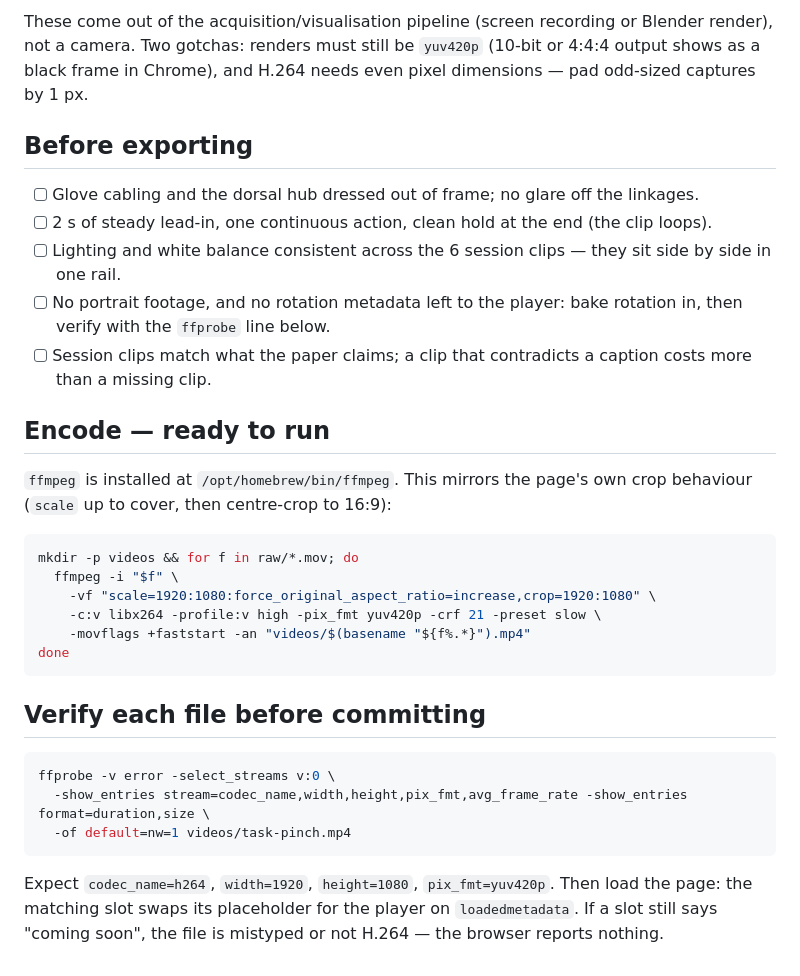
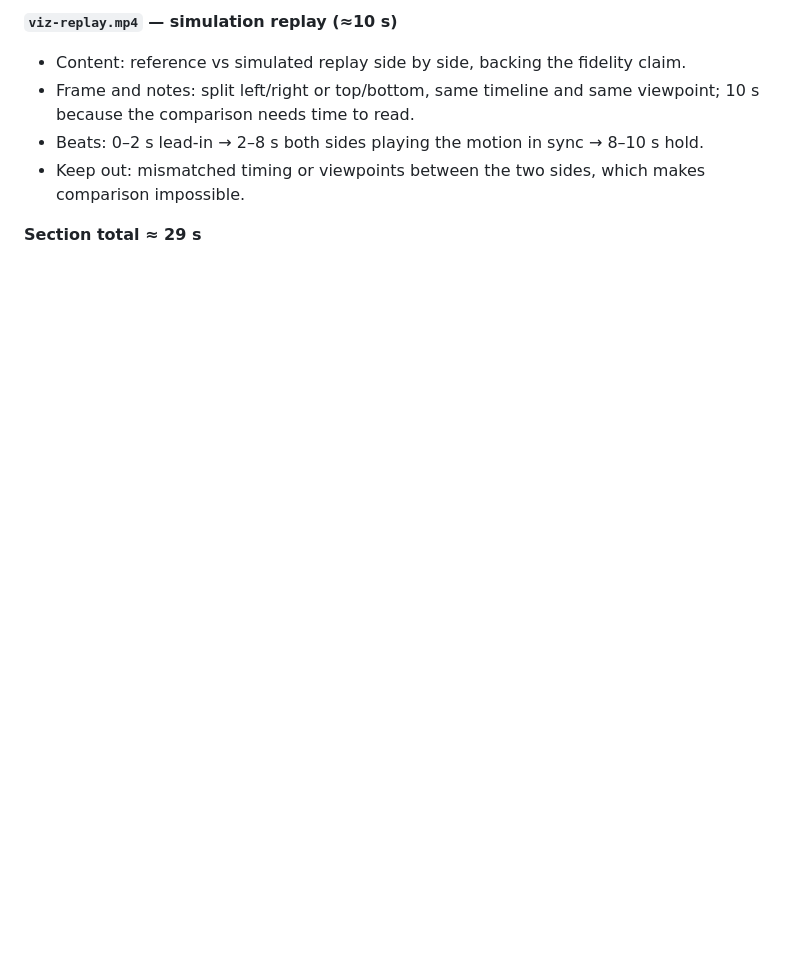
Before and after one commit to zuozuojia/RevoHuman, a Markdown page: videos/SHOTLIST.md, the part around one of its changes. GitHub-like rendering; blank space fills up the shorter version.

````diff
--- a/videos/SHOTLIST.md
+++ b/videos/SHOTLIST.md
@@ -46,33 +107,8 @@ Ego = head-mounted camera on the operator. Wrist = wrist-mounted camera on the g
 
-These come out of the acquisition/visualisation pipeline (screen recording or Blender render), not a camera. Two gotchas: renders must still be `yuv420p` (10-bit or 4:4:4 output shows as a black frame in Chrome), and H.264 needs even pixel dimensions — pad odd-sized captures by 1 px.
+**`viz-replay.mp4` — simulation replay (≈10 s)**
+- Content: reference vs simulated replay side by side, backing the fidelity claim.
+- Frame and notes: split left/right or top/bottom, same timeline and same viewpoint; 10 s because the comparison needs time to read.
+- Beats: 0–2 s lead-in → 2–8 s both sides playing the motion in sync → 8–10 s hold.
+- Keep out: mismatched timing or viewpoints between the two sides, which makes comparison impossible.
 
-## Before exporting
-
-- [ ] Glove cabling and the dorsal hub dressed out of frame; no glare off the linkages.
-- [ ] 2 s of steady lead-in, one continuous action, clean hold at the end (the clip loops).
-- [ ] Lighting and white balance consistent across the 6 session clips — they sit side by side in one rail.
-- [ ] No portrait footage, and no rotation metadata left to the player: bake rotation in, then verify with the `ffprobe` line below.
-- [ ] Session clips match what the paper claims; a clip that contradicts a caption costs more than a missing clip.
-
-## Encode — ready to run
-
-`ffmpeg` is installed at `/opt/homebrew/bin/ffmpeg`. This mirrors the page's own crop behaviour (`scale` up to cover, then centre-crop to 16:9):
-
-```bash
-mkdir -p videos && for f in raw/*.mov; do
-  ffmpeg -i "$f" \
-    -vf "scale=1920:1080:force_original_aspect_ratio=increase,crop=1920:1080" \
-    -c:v libx264 -profile:v high -pix_fmt yuv420p -crf 21 -preset slow \
-    -movflags +faststart -an "videos/$(basename "${f%.*}").mp4"
-done
-```
-
-## Verify each file before committing
-
-```bash
-ffprobe -v error -select_streams v:0 \
-  -show_entries stream=codec_name,width,height,pix_fmt,avg_frame_rate -show_entries format=duration,size \
-  -of default=nw=1 videos/task-pinch.mp4
-```
-
-Expect `codec_name=h264`, `width=1920`, `height=1080`, `pix_fmt=yuv420p`. Then load the page: the matching slot swaps its placeholder for the player on `loadedmetadata`. If a slot still says "coming soon", the file is mistyped or not H.264 — the browser reports nothing.
+**Section total ≈ 29 s**
````
Also changed, not shown: other parts of videos/SHOTLIST.md (+91 -30 lines), videos/SHOTLIST.zh-CN.md (+97 -61 lines).
